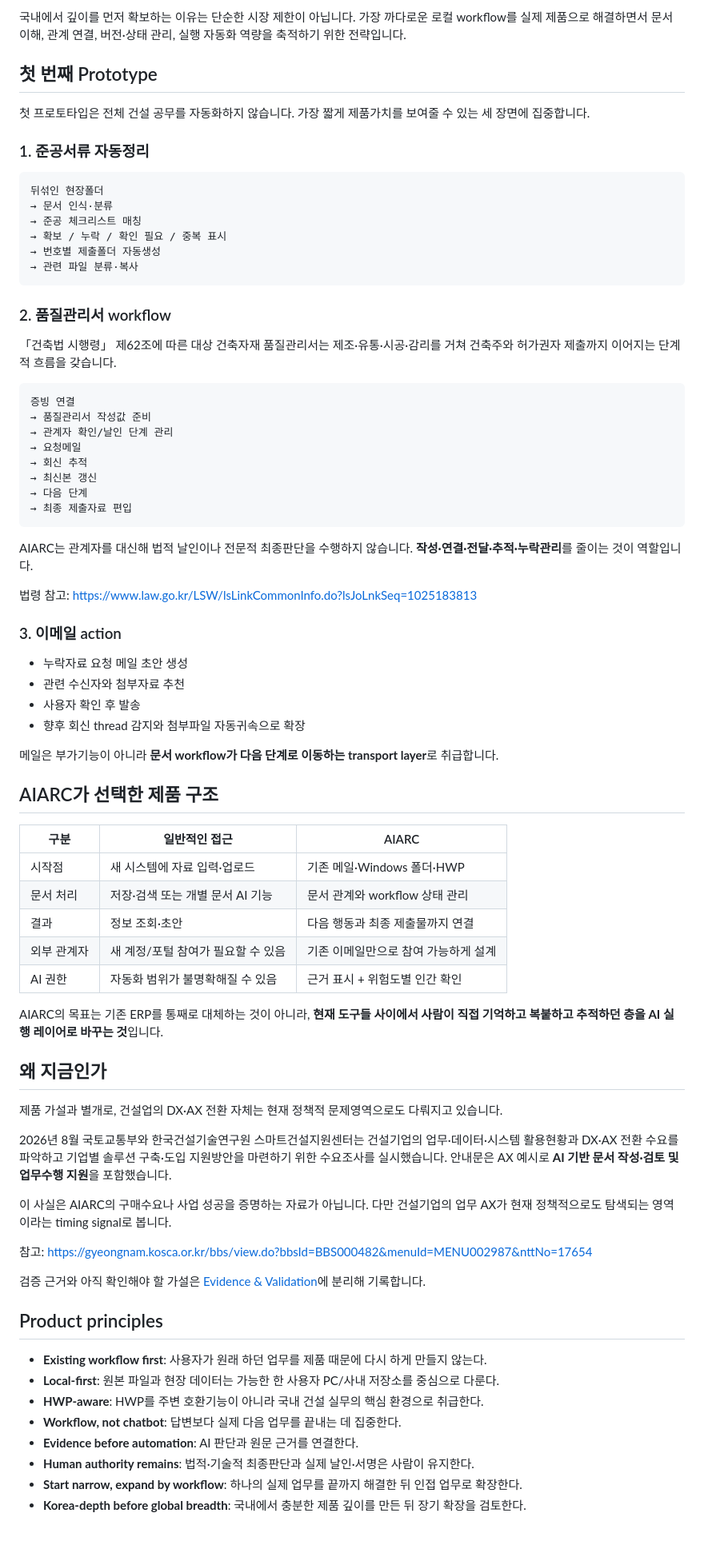
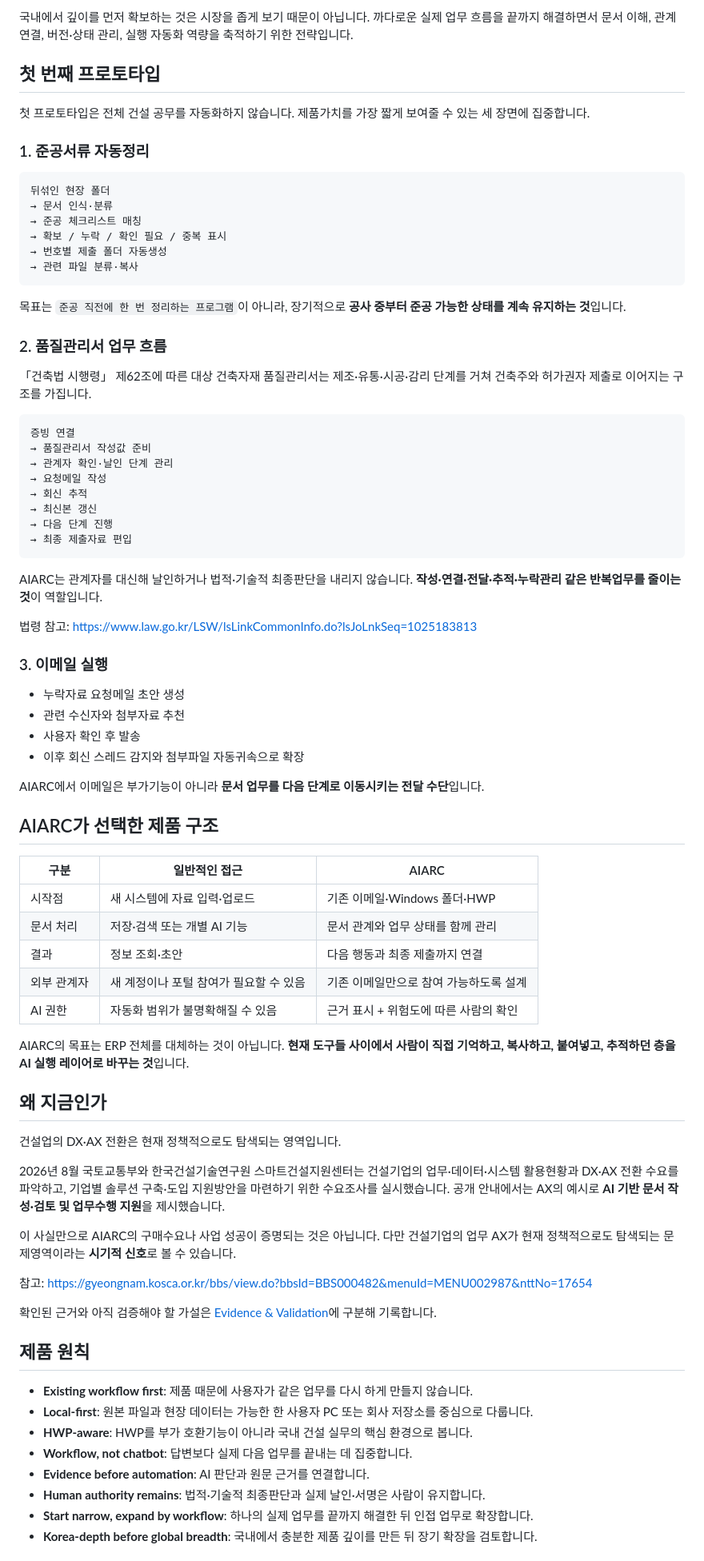
Before and after one commit to KapapiDev/AIARC, a Markdown page: README.md, the part around one of its changes. Shown at 80% size. Drawn GitHub-style; blank space fills up the shorter version.

Commit message:
docs: polish README for reviewer-facing narrative

````diff
--- a/README.md
+++ b/README.md
@@ -82,81 +86,83 @@ AIARC는 이 복잡성을 피해서 새 시스템으로 사용자를 옮기는
 
-국내에서 깊이를 먼저 확보하는 이유는 단순한 시장 제한이 아닙니다. 가장 까다로운 로컬 workflow를 실제 제품으로 해결하면서 문서 이해, 관계 연결, 버전·상태 관리, 실행 자동화 역량을 축적하기 위한 전략입니다.
+국내에서 깊이를 먼저 확보하는 것은 시장을 좁게 보기 때문이 아닙니다. 까다로운 실제 업무 흐름을 끝까지 해결하면서 문서 이해, 관계 연결, 버전·상태 관리, 실행 자동화 역량을 축적하기 위한 전략입니다.
 
-## 첫 번째 Prototype
+## 첫 번째 프로토타입
 
-첫 프로토타입은 전체 건설 공무를 자동화하지 않습니다. 가장 짧게 제품가치를 보여줄 수 있는 세 장면에 집중합니다.
+첫 프로토타입은 전체 건설 공무를 자동화하지 않습니다. 제품가치를 가장 짧게 보여줄 수 있는 세 장면에 집중합니다.
 
 ### 1. 준공서류 자동정리
 
 ```text
-뒤섞인 현장폴더
+뒤섞인 현장 폴더
 → 문서 인식·분류
 → 준공 체크리스트 매칭
 → 확보 / 누락 / 확인 필요 / 중복 표시
-→ 번호별 제출폴더 자동생성
+→ 번호별 제출 폴더 자동생성
 → 관련 파일 분류·복사
 ```
 
-### 2. 품질관리서 workflow
+목표는 `준공 직전에 한 번 정리하는 프로그램`이 아니라, 장기적으로 **공사 중부터 준공 가능한 상태를 계속 유지하는 것**입니다.
 
-「건축법 시행령」 제62조에 따른 대상 건축자재 품질관리서는 제조·유통·시공·감리를 거쳐 건축주와 허가권자 제출까지 이어지는 단계적 흐름을 갖습니다.
+### 2. 품질관리서 업무 흐름
+
+「건축법 시행령」 제62조에 따른 대상 건축자재 품질관리서는 제조·유통·시공·감리 단계를 거쳐 건축주와 허가권자 제출로 이어지는 구조를 가집니다.
 
 ```text
 증빙 연결
 → 품질관리서 작성값 준비
-→ 관계자 확인/날인 단계 관리
-→ 요청메일
+→ 관계자 확인·날인 단계 관리
+→ 요청메일 작성
 → 회신 추적
 → 최신본 갱신
-→ 다음 단계
+→ 다음 단계 진행
 → 최종 제출자료 편입
 ```
 
-AIARC는 관계자를 대신해 법적 날인이나 전문적 최종판단을 수행하지 않습니다. **작성·연결·전달·추적·누락관리**를 줄이는 것이 역할입니다.
+AIARC는 관계자를 대신해 날인하거나 법적·기술적 최종판단을 내리지 않습니다. **작성·연결·전달·추적·누락관리 같은 반복업무를 줄이는 것**이 역할입니다.
 
 법령 참고: https://www.law.go.kr/LSW/lsLinkCommonInfo.do?lsJoLnkSeq=1025183813
 
-### 3. 이메일 action
+### 3. 이메일 실행
 
-- 누락자료 요청 메일 초안 생성
+- 누락자료 요청메일 초안 생성
 - 관련 수신자와 첨부자료 추천
 - 사용자 확인 후 발송
-- 향후 회신 thread 감지와 첨부파일 자동귀속으로 확장
+- 이후 회신 스레드 감지와 첨부파일 자동귀속으로 확장
 
-메일은 부가기능이 아니라 **문서 workflow가 다음 단계로 이동하는 transport layer**로 취급합니다.
+AIARC에서 이메일은 부가기능이 아니라 **문서 업무를 다음 단계로 이동시키는 전달 수단**입니다.
 
 ## AIARC가 선택한 제품 구조
 
 | 구분 | 일반적인 접근 | AIARC |
 |---|---|---|
-| 시작점 | 새 시스템에 자료 입력·업로드 | 기존 메일·Windows 폴더·HWP |
-| 문서 처리 | 저장·검색 또는 개별 문서 AI 기능 | 문서 관계와 workflow 상태 관리 |
-| 결과 | 정보 조회·초안 | 다음 행동과 최종 제출물까지 연결 |
-| 외부 관계자 | 새 계정/포털 참여가 필요할 수 있음 | 기존 이메일만으로 참여 가능하게 설계 |
-| AI 권한 | 자동화 범위가 불명확해질 수 있음 | 근거 표시 + 위험도별 인간 확인 |
+| 시작점 | 새 시스템에 자료 입력·업로드 | 기존 이메일·Windows 폴더·HWP |
+| 문서 처리 | 저장·검색 또는 개별 AI 기능 | 문서 관계와 업무 상태를 함께 관리 |
+| 결과 | 정보 조회·초안 | 다음 행동과 최종 제출까지 연결 |
+| 외부 관계자 | 새 계정이나 포털 참여가 필요할 수 있음 | 기존 이메일만으로 참여 가능하도록 설계 |
+| AI 권한 | 자동화 범위가 불명확해질 수 있음 | 근거 표시 + 위험도에 따른 사람의 확인 |
 
-AIARC의 목표는 기존 ERP를 통째로 대체하는 것이 아니라, **현재 도구들 사이에서 사람이 직접 기억하고 복붙하고 추적하던 층을 AI 실행 레이어로 바꾸는 것**입니다.
+AIARC의 목표는 ERP 전체를 대체하는 것이 아닙니다. **현재 도구들 사이에서 사람이 직접 기억하고, 복사하고, 붙여넣고, 추적하던 층을 AI 실행 레이어로 바꾸는 것**입니다.
 
 ## 왜 지금인가
 
-제품 가설과 별개로, 건설업의 DX·AX 전환 자체는 현재 정책적 문제영역으로도 다뤄지고 있습니다.
+건설업의 DX·AX 전환은 현재 정책적으로도 탐색되는 영역입니다.
 
-2026년 8월 국토교통부와 한국건설기술연구원 스마트건설지원센터는 건설기업의 업무·데이터·시스템 활용현황과 DX·AX 전환 수요를 파악하고 기업별 솔루션 구축·도입 지원방안을 마련하기 위한 수요조사를 실시했습니다. 안내문은 AX 예시로 **AI 기반 문서 작성·검토 및 업무수행 지원**을 포함했습니다.
+2026년 8월 국토교통부와 한국건설기술연구원 스마트건설지원센터는 건설기업의 업무·데이터·시스템 활용현황과 DX·AX 전환 수요를 파악하고, 기업별 솔루션 구축·도입 지원방안을 마련하기 위한 수요조사를 실시했습니다. 공개 안내에서는 AX의 예시로 **AI 기반 문서 작성·검토 및 업무수행 지원**을 제시했습니다.
 
-이 사실은 AIARC의 구매수요나 사업 성공을 증명하는 자료가 아닙니다. 다만 건설기업의 업무 AX가 현재 정책적으로도 탐색되는 영역이라는 timing signal로 봅니다.
+이 사실만으로 AIARC의 구매수요나 사업 성공이 증명되는 것은 아닙니다. 다만 건설기업의 업무 AX가 현재 정책적으로도 탐색되는 문제영역이라는 **시기적 신호**로 볼 수 있습니다.
 
 참고: https://gyeongnam.kosca.or.kr/bbs/view.do?bbsId=BBS000482&menuId=MENU002987&nttNo=17654
 
-검증 근거와 아직 확인해야 할 가설은 [Evidence & Validation](docs/EVIDENCE_AND_VALIDATION.md)에 분리해 기록합니다.
+확인된 근거와 아직 검증해야 할 가설은 [Evidence & Validation](docs/EVIDENCE_AND_VALIDATION.md)에 구분해 기록합니다.
 
-## Product principles
+## 제품 원칙
 
-- **Existing workflow first**: 사용자가 원래 하던 업무를 제품 때문에 다시 하게 만들지 않는다.
-- **Local-first**: 원본 파일과 현장 데이터는 가능한 한 사용자 PC/사내 저장소를 중심으로 다룬다.
-- **HWP-aware**: HWP를 주변 호환기능이 아니라 국내 건설 실무의 핵심 환경으로 취급한다.
-- **Workflow, not chatbot**: 답변보다 실제 다음 업무를 끝내는 데 집중한다.
-- **Evidence before automation**: AI 판단과 원문 근거를 연결한다.
-- **Human authority remains**: 법적·기술적 최종판단과 실제 날인·서명은 사람이 유지한다.
-- **Start narrow, expand by workflow**: 하나의 실제 업무를 끝까지 해결한 뒤 인접 업무로 확장한다.
-- **Korea-depth before global breadth**: 국내에서 충분한 제품 깊이를 만든 뒤 장기 확장을 검토한다.
+- **Existing workflow first**: 제품 때문에 사용자가 같은 업무를 다시 하게 만들지 않습니다.
+- **Local-first**: 원본 파일과 현장 데이터는 가능한 한 사용자 PC 또는 회사 저장소를 중심으로 다룹니다.
+- **HWP-aware**: HWP를 부가 호환기능이 아니라 국내 건설 실무의 핵심 환경으로 봅니다.
+- **Workflow, not chatbot**: 답변보다 실제 다음 업무를 끝내는 데 집중합니다.
+- **Evidence before automation**: AI 판단과 원문 근거를 연결합니다.
+- **Human authority remains**: 법적·기술적 최종판단과 실제 날인·서명은 사람이 유지합니다.
+- **Start narrow, expand by workflow**: 하나의 실제 업무를 끝까지 해결한 뒤 인접 업무로 확장합니다.
+- **Korea-depth before global breadth**: 국내에서 충분한 제품 깊이를 만든 뒤 장기 확장을 검토합니다.
 
````
Also changed, not shown: other parts of README.md (+51 -47 lines).
